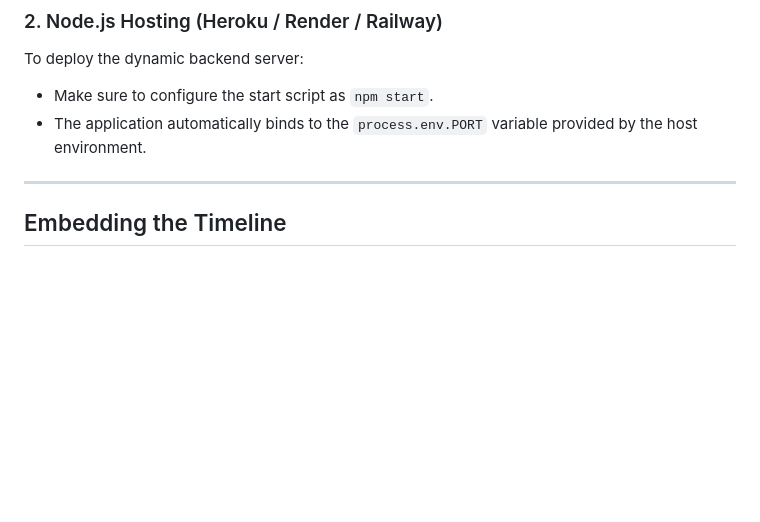
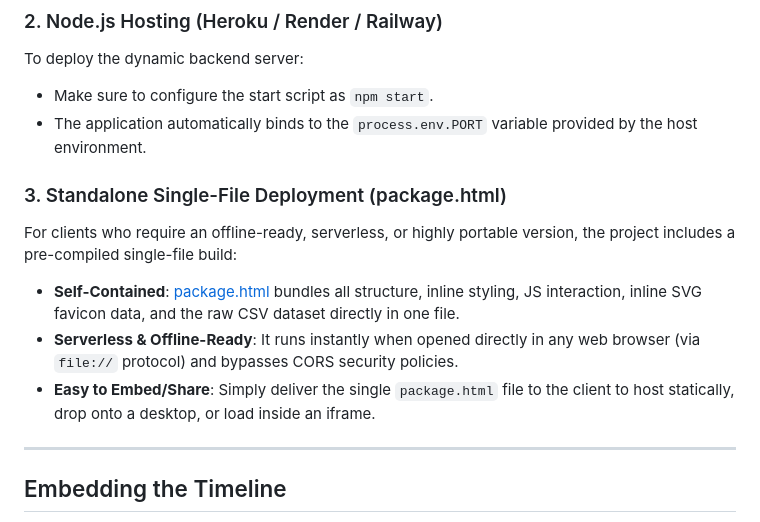
Before and after one commit to strangerobot/Boom-Timeline-Visualisation, a Markdown page: README.md, the part around the change. Rendered like a GitHub page; blank space fills up the shorter version.

Commit message:
docs: add Standalone Single-File Deployment option to README

```diff
--- a/README.md
+++ b/README.md
@@ -73,6 +73,12 @@ To deploy the dynamic backend server:
 *   Make sure to configure the start script as `npm start`.
 *   The application automatically binds to the `process.env.PORT` variable provided by the host environment.
 
+### 3. Standalone Single-File Deployment (package.html)
+For clients who require an offline-ready, serverless, or highly portable version, the project includes a pre-compiled single-file build:
+*   **Self-Contained**: [package.html](file:///Users/yatharth/Documents/Development/Tattle/Boom%20Visualisations/Timeline%20Visualisation/package.html) bundles all structure, inline styling, JS interaction, inline SVG favicon data, and the raw CSV dataset directly in one file.
+*   **Serverless & Offline-Ready**: It runs instantly when opened directly in any web browser (via `file://` protocol) and bypasses CORS security policies.
+*   **Easy to Embed/Share**: Simply deliver the single `package.html` file to the client to host statically, drop onto a desktop, or load inside an iframe.
+
 ---
 
 ## Embedding the Timeline
```
